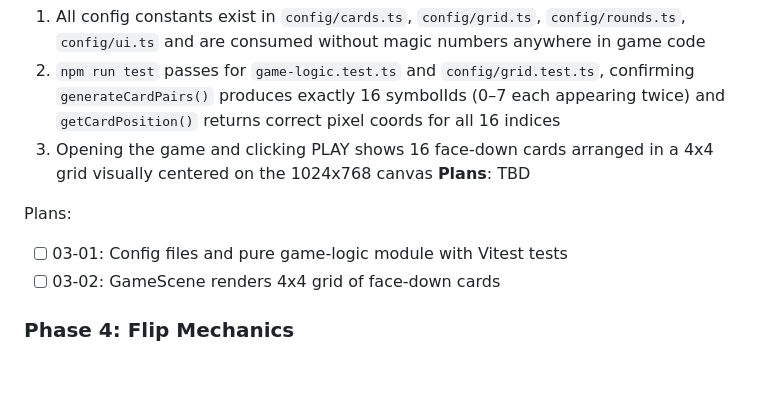
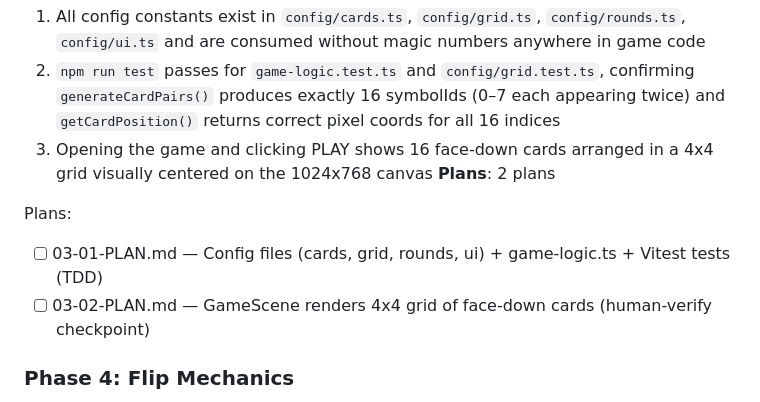
Before and after one commit to damferreyra/memory-match, a Markdown page: .planning/ROADMAP.md, the part around the change. Drawn GitHub-style; blank space fills up the shorter version.

Commit message:
docs(03-grid): create phase 3 plans
Two plans covering all GRID-01..05 requirements:
- 03-01 (wave 1, tdd): config files + game-logic.ts + Vitest tests
- 03-02 (wave 2, execute): GameScene grid rendering + human-verify checkpoint

Co-Authored-By: Claude Sonnet 4.6 <noreply@anthropic.com>

```diff
--- a/.planning/ROADMAP.md
+++ b/.planning/ROADMAP.md
@@ -55,11 +55,11 @@ Plans:
   1. All config constants exist in `config/cards.ts`, `config/grid.ts`, `config/rounds.ts`, `config/ui.ts` and are consumed without magic numbers anywhere in game code
   2. `npm run test` passes for `game-logic.test.ts` and `config/grid.test.ts`, confirming `generateCardPairs()` produces exactly 16 symbolIds (0–7 each appearing twice) and `getCardPosition()` returns correct pixel coords for all 16 indices
   3. Opening the game and clicking PLAY shows 16 face-down cards arranged in a 4x4 grid visually centered on the 1024x768 canvas
-**Plans**: TBD
+**Plans**: 2 plans
 
 Plans:
-- [ ] 03-01: Config files and pure game-logic module with Vitest tests
-- [ ] 03-02: GameScene renders 4x4 grid of face-down cards
+- [ ] 03-01-PLAN.md — Config files (cards, grid, rounds, ui) + game-logic.ts + Vitest tests (TDD)
+- [ ] 03-02-PLAN.md — GameScene renders 4x4 grid of face-down cards (human-verify checkpoint)
 
 ### Phase 4: Flip Mechanics
 **Goal**: Players can flip cards and the full match/mismatch evaluation loop works correctly
```
Also changed, not shown: 2 other files.
